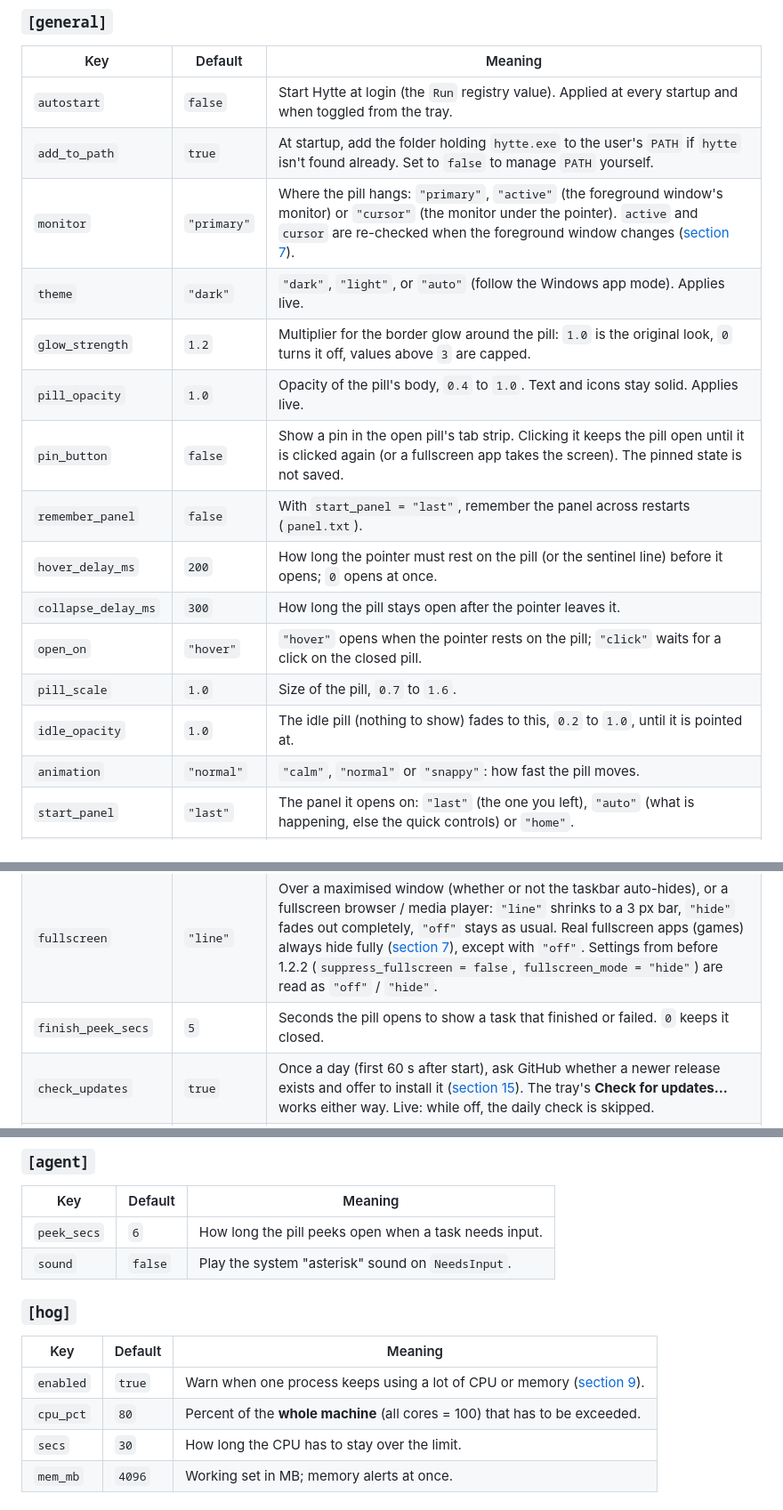
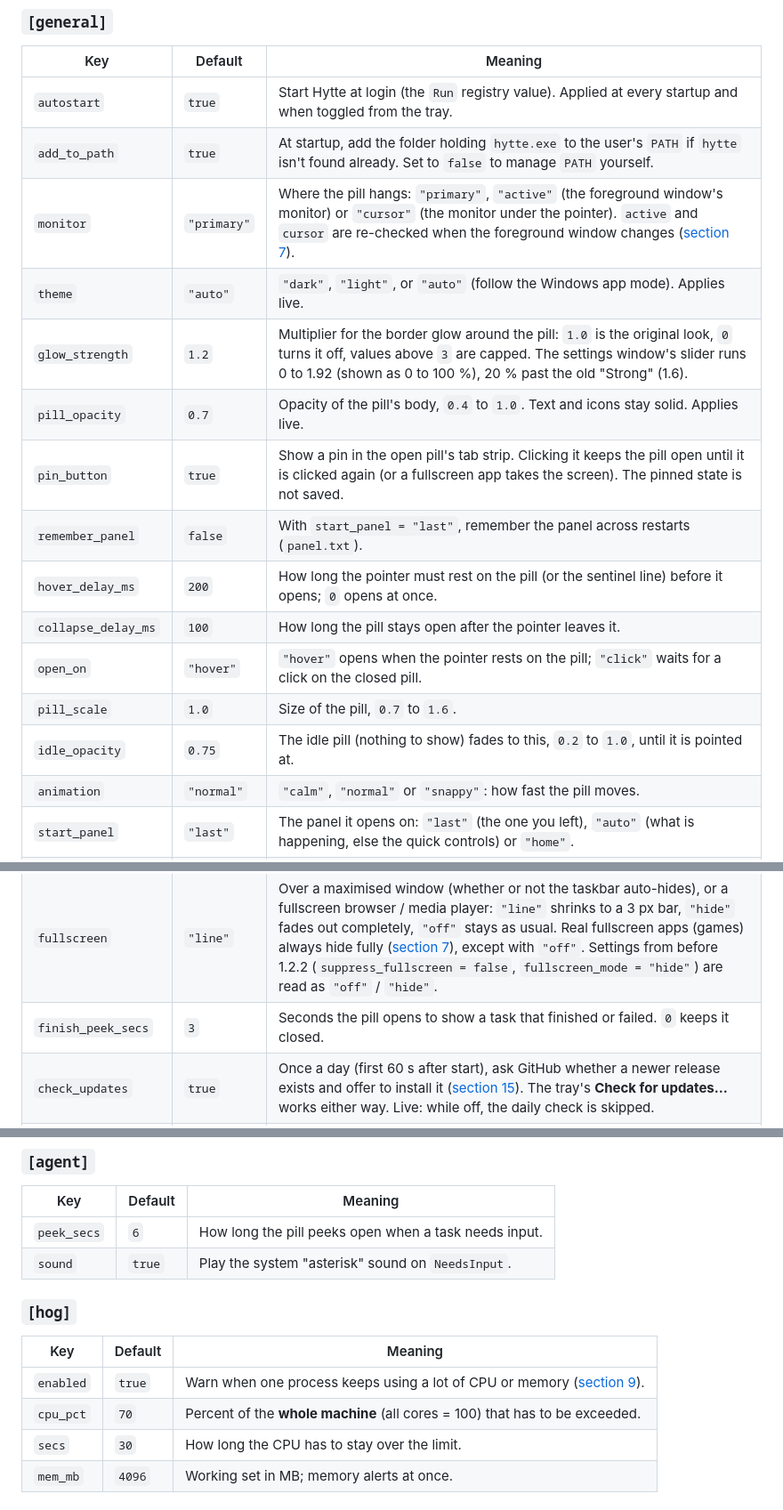
Before and after one commit to PrathamPai-2007/hytte, a Markdown page: docs/11-configuration-and-files.md, 3 parts joined by grey strips. Shown at 89% size. GitHub-like rendering.

```diff
--- a/docs/11-configuration-and-files.md
+++ b/docs/11-configuration-and-files.md
@@ -63,19 +63,19 @@ Hytte only writes `config.toml` in four cases: creating it on first run (`config
 
 | Key | Default | Meaning |
 |---|---|---|
-| `autostart` | `false` | Start Hytte at login (the `Run` registry value). Applied at every startup and when toggled from the tray. |
+| `autostart` | `true` | Start Hytte at login (the `Run` registry value). Applied at every startup and when toggled from the tray. |
 | `add_to_path` | `true` | At startup, add the folder holding `hytte.exe` to the user's `PATH` if `hytte` isn't found already. Set to `false` to manage `PATH` yourself. |
 | `monitor` | `"primary"` | Where the pill hangs: `"primary"`, `"active"` (the foreground window's monitor) or `"cursor"` (the monitor under the pointer). `active` and `cursor` are re-checked when the foreground window changes ([section 7](07-window-and-input.md#monitor-and-dpi)). |
-| `theme` | `"dark"` | `"dark"`, `"light"`, or `"auto"` (follow the Windows app mode). Applies live. |
-| `glow_strength` | `1.2` | Multiplier for the border glow around the pill: `1.0` is the original look, `0` turns it off, values above `3` are capped. |
-| `pill_opacity` | `1.0` | Opacity of the pill's body, `0.4` to `1.0`. Text and icons stay solid. Applies live. |
-| `pin_button` | `false` | Show a pin in the open pill's tab strip. Clicking it keeps the pill open until it is clicked again (or a fullscreen app takes the screen). The pinned state is not saved. |
+| `theme` | `"auto"` | `"dark"`, `"light"`, or `"auto"` (follow the Windows app mode). Applies live. |
+| `glow_strength` | `1.2` | Multiplier for the border glow around the pill: `1.0` is the original look, `0` turns it off, values above `3` are capped. The settings window's slider runs 0 to 1.92 (shown as 0 to 100 %), 20 % past the old "Strong" (1.6). |
+| `pill_opacity` | `0.7` | Opacity of the pill's body, `0.4` to `1.0`. Text and icons stay solid. Applies live. |
+| `pin_button` | `true` | Show a pin in the open pill's tab strip. Clicking it keeps the pill open until it is clicked again (or a fullscreen app takes the screen). The pinned state is not saved. |
 | `remember_panel` | `false` | With `start_panel = "last"`, remember the panel across restarts (`panel.txt`). |
 | `hover_delay_ms` | `200` | How long the pointer must rest on the pill (or the sentinel line) before it opens; `0` opens at once. |
-| `collapse_delay_ms` | `300` | How long the pill stays open after the pointer leaves it. |
+| `collapse_delay_ms` | `100` | How long the pill stays open after the pointer leaves it. |
 | `open_on` | `"hover"` | `"hover"` opens when the pointer rests on the pill; `"click"` waits for a click on the closed pill. |
 | `pill_scale` | `1.0` | Size of the pill, `0.7` to `1.6`. |
-| `idle_opacity` | `1.0` | The idle pill (nothing to show) fades to this, `0.2` to `1.0`, until it is pointed at. |
+| `idle_opacity` | `0.75` | The idle pill (nothing to show) fades to this, `0.2` to `1.0`, until it is pointed at. |
 | `animation` | `"normal"` | `"calm"`, `"normal"` or `"snappy"`: how fast the pill moves. |
 | `start_panel` | `"last"` | The panel it opens on: `"last"` (the one you left), `"auto"` (what is happening, else the quick controls) or `"home"`. |
 | `quiet_hours` | `""` | No sounds (agent alerts, the timer alarm) inside this window, for example `"22:00-07:00"`; it may wrap past midnight. Empty = never. The settings window offers four presets and **Custom**, which writes the key into the file with a note above it and opens it. |
@@ -83,7 +83,7 @@ Hytte only writes `config.toml` in four cases: creating it on first run (`config
 | `adaptive_glow` | `true` | Tint the media glow with the dominant colour of the album art (greyscale art keeps the white glow). |
 | `hotkey` | `""` | A global chord such as `"Win+Alt+N"` that opens the pill for keyboard use ([section 7](07-window-and-input.md#keyboard)). Empty = off. Needs a modifier and one key. |
 | `fullscreen` | `"line"` | Over a maximised window (whether or not the taskbar auto-hides), or a fullscreen browser / media player: `"line"` shrinks to a 3 px bar, `"hide"` fades out completely, `"off"` stays as usual. Real fullscreen apps (games) always hide fully ([section 7](07-window-and-input.md#fullscreen-suppression)), except with `"off"`. Settings from before 1.2.2 (`suppress_fullscreen = false`, `fullscreen_mode = "hide"`) are read as `"off"` / `"hide"`. |
-| `finish_peek_secs` | `5` | Seconds the pill opens to show a task that finished or failed. `0` keeps it closed. |
+| `finish_peek_secs` | `3` | Seconds the pill opens to show a task that finished or failed. `0` keeps it closed. |
 | `check_updates` | `true` | Once a day (first 60 s after start), ask GitHub whether a newer release exists and offer to install it ([section 15](15-updates.md)). The tray's **Check for updates…** works either way. Live: while off, the daily check is skipped. |
 | `hide_from_capture` | `true` | Keep the pill out of screenshots, screen recordings and screen share (`SetWindowDisplayAffinity` with `WDA_EXCLUDEFROMCAPTURE`). You still see it on your own screen. Applies live. |
 | `output_folder` | none | Folder for Drop Vault results; if unset or missing, results go next to the source file. |
@@ -122,14 +122,14 @@ Hytte only writes `config.toml` in four cases: creating it on first run (`config
 | Key | Default | Meaning |
 |---|---|---|
 | `peek_secs` | `6` | How long the pill peeks open when a task needs input. |
-| `sound` | `false` | Play the system "asterisk" sound on `NeedsInput`. |
+| `sound` | `true` | Play the system "asterisk" sound on `NeedsInput`. |
 
 ### `[hog]`
 
 | Key | Default | Meaning |
 |---|---|---|
 | `enabled` | `true` | Warn when one process keeps using a lot of CPU or memory ([section 9](09-workers.md#resource-hogs-hogrs-hog)). |
-| `cpu_pct` | `80` | Percent of the **whole machine** (all cores = 100) that has to be exceeded. |
+| `cpu_pct` | `70` | Percent of the **whole machine** (all cores = 100) that has to be exceeded. |
 | `secs` | `30` | How long the CPU has to stay over the limit. |
 | `mem_mb` | `4096` | Working set in MB; memory alerts at once. |
 
```
Also changed, not shown: other parts of docs/11-configuration-and-files.md (+1 -1 lines), README.md (+9 -9 lines), docs/16-whats-new.md (+2 -0 lines), docs/img/settings-pane.png, docs/img/settings-window-light.png, docs/img/settings-window.png, 1 other file.
